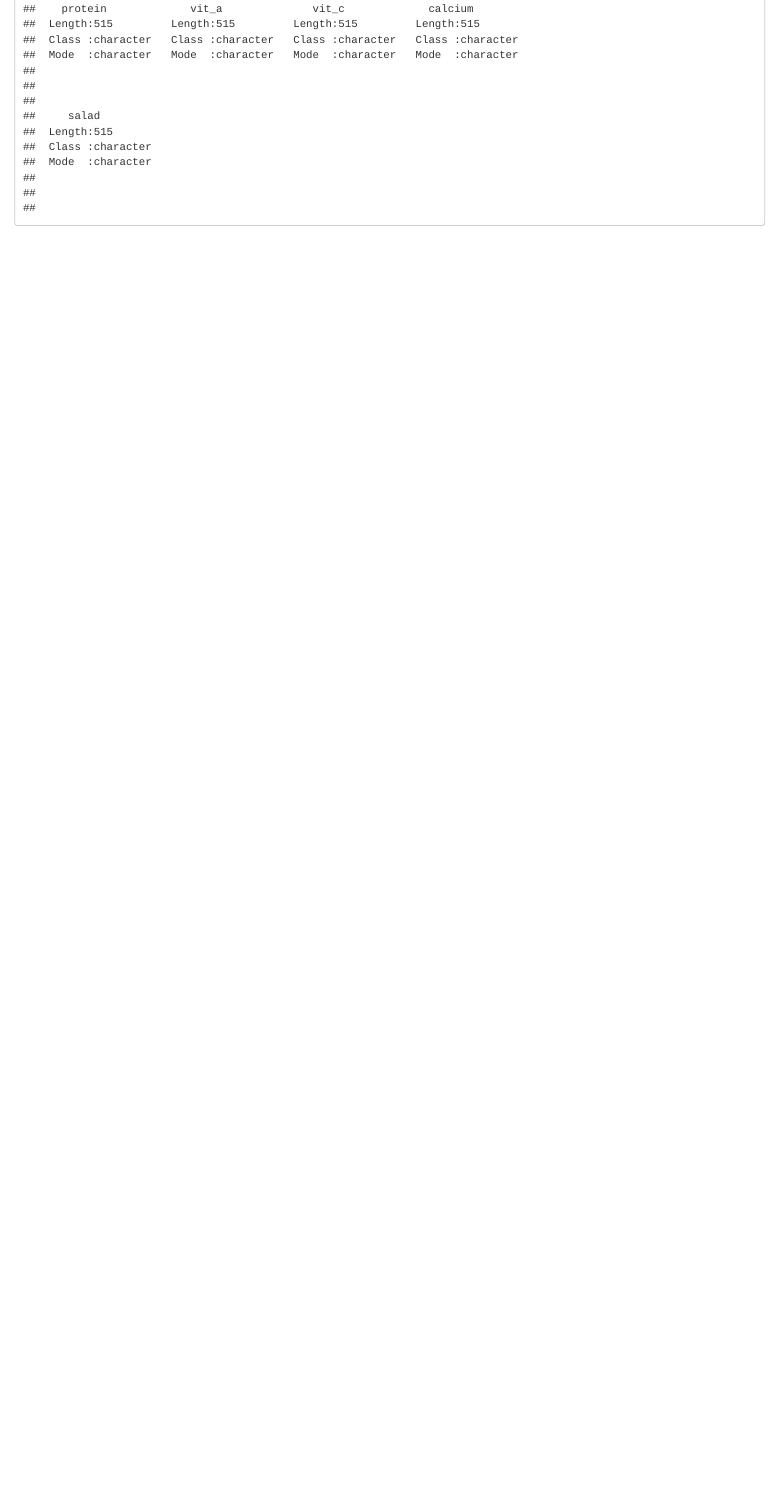
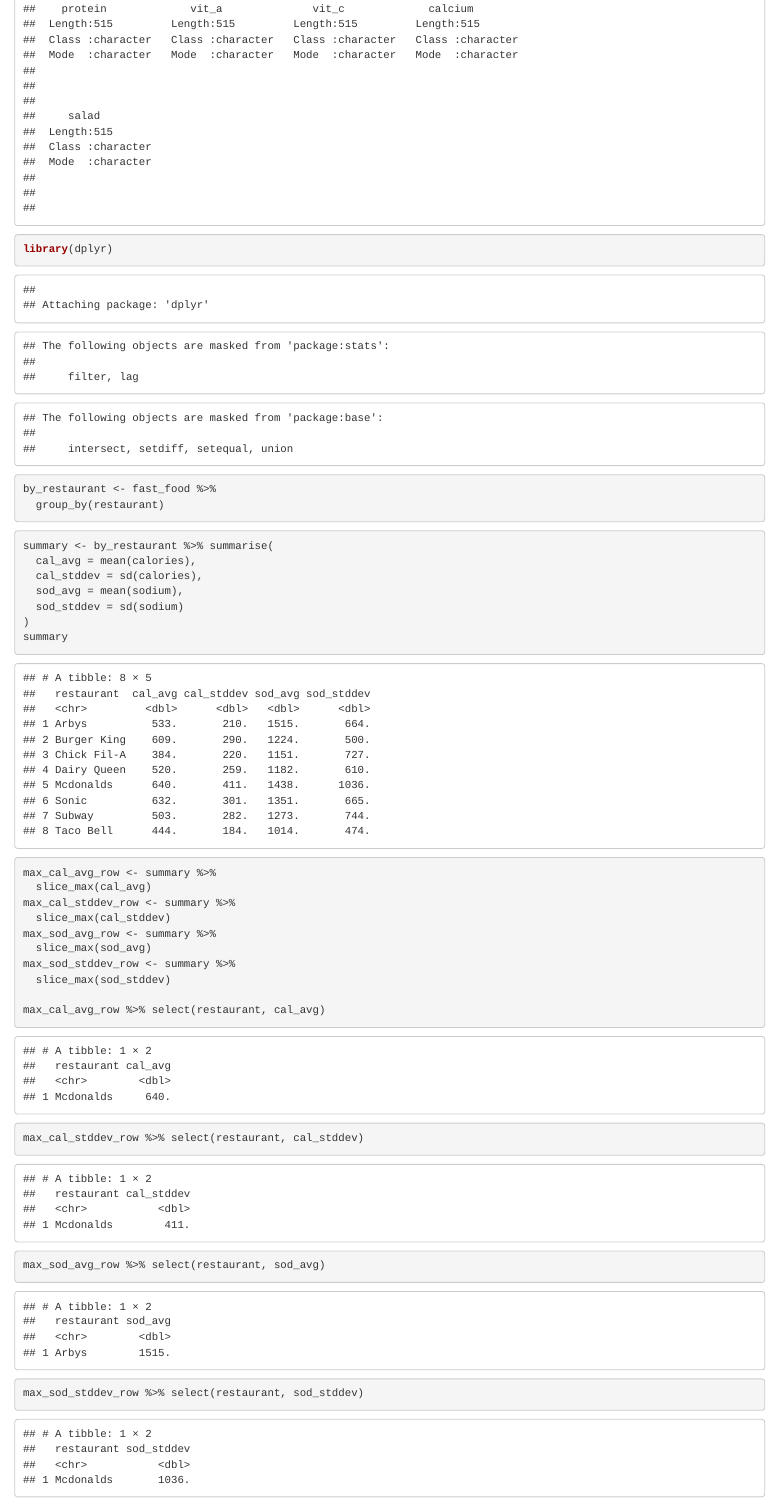
Before and after one commit to TreverHibbs/fast-food, an R Markdown document (fast_food.Rmd): the page in a window 1100 px wide, from 830 px down. Rendered offline with R 4.5, knitr and Pandoc, with nearby package versions.

Commit message:
add analysis

````diff
--- a/fast_food.Rmd
+++ b/fast_food.Rmd
@@ -19,3 +19,35 @@ library(readxl)
 fast_food  <-  read_excel(path="./Copy of FastFoodHW.xlsx", sheet="FastFood")
 summary(fast_food)
 ```
+
+```{r import dplyr and find mean of calories}
+library(dplyr)
+by_restaurant <- fast_food %>%
+  group_by(restaurant)
+```
+
+```{r average calories by restaurant}
+summary <- by_restaurant %>% summarise(
+  cal_avg = mean(calories),
+  cal_stddev = sd(calories),
+  sod_avg = mean(sodium),
+  sod_stddev = sd(sodium)
+)
+summary
+```
+
+```{r get max averages and max standard deviations}
+max_cal_avg_row <- summary %>%
+  slice_max(cal_avg)
+max_cal_stddev_row <- summary %>%
+  slice_max(cal_stddev)
+max_sod_avg_row <- summary %>%
+  slice_max(sod_avg)
+max_sod_stddev_row <- summary %>%
+  slice_max(sod_stddev)
+
+max_cal_avg_row %>% select(restaurant, cal_avg)
+max_cal_stddev_row %>% select(restaurant, cal_stddev)
+max_sod_avg_row %>% select(restaurant, sod_avg)
+max_sod_stddev_row %>% select(restaurant, sod_stddev)
+```
````
